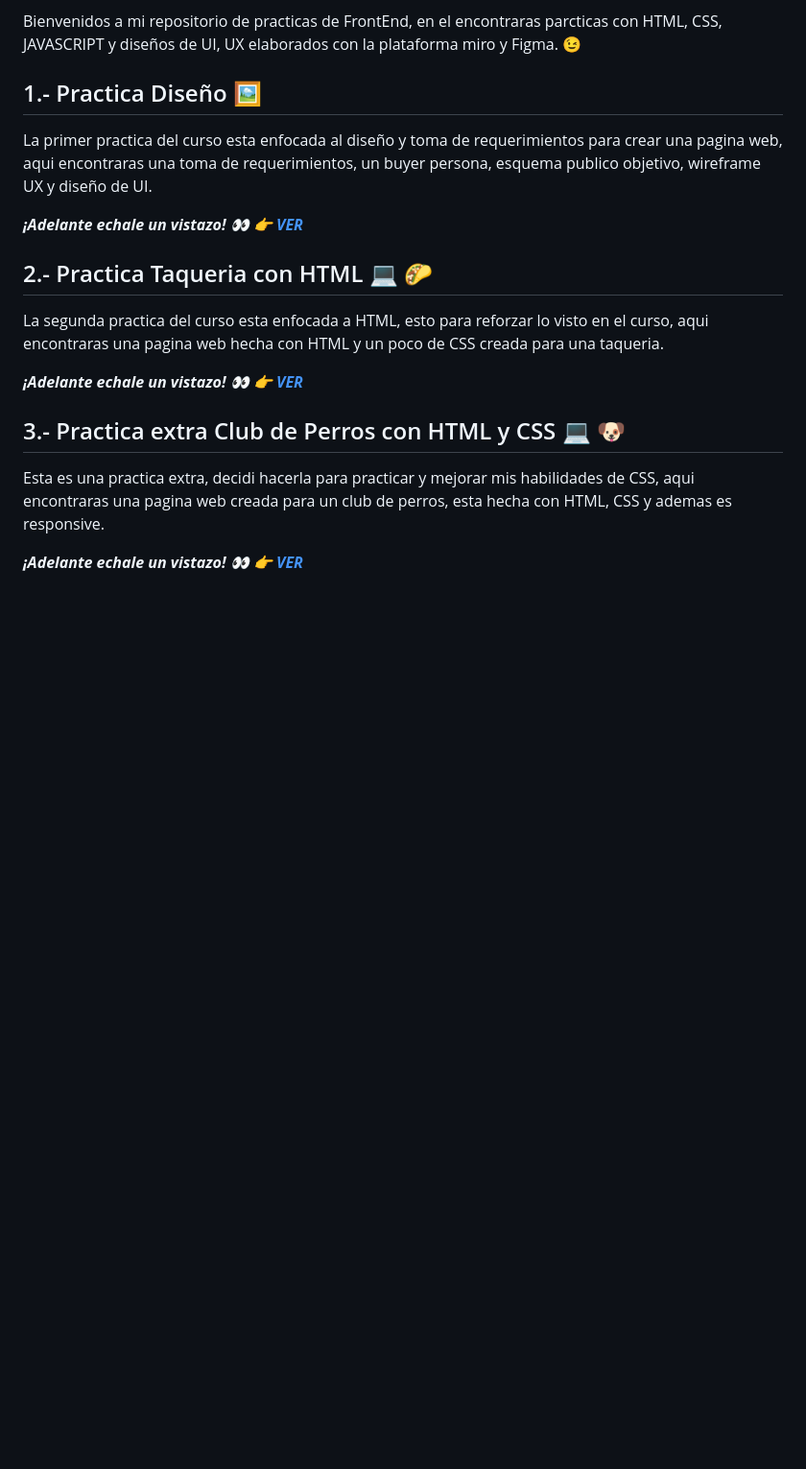
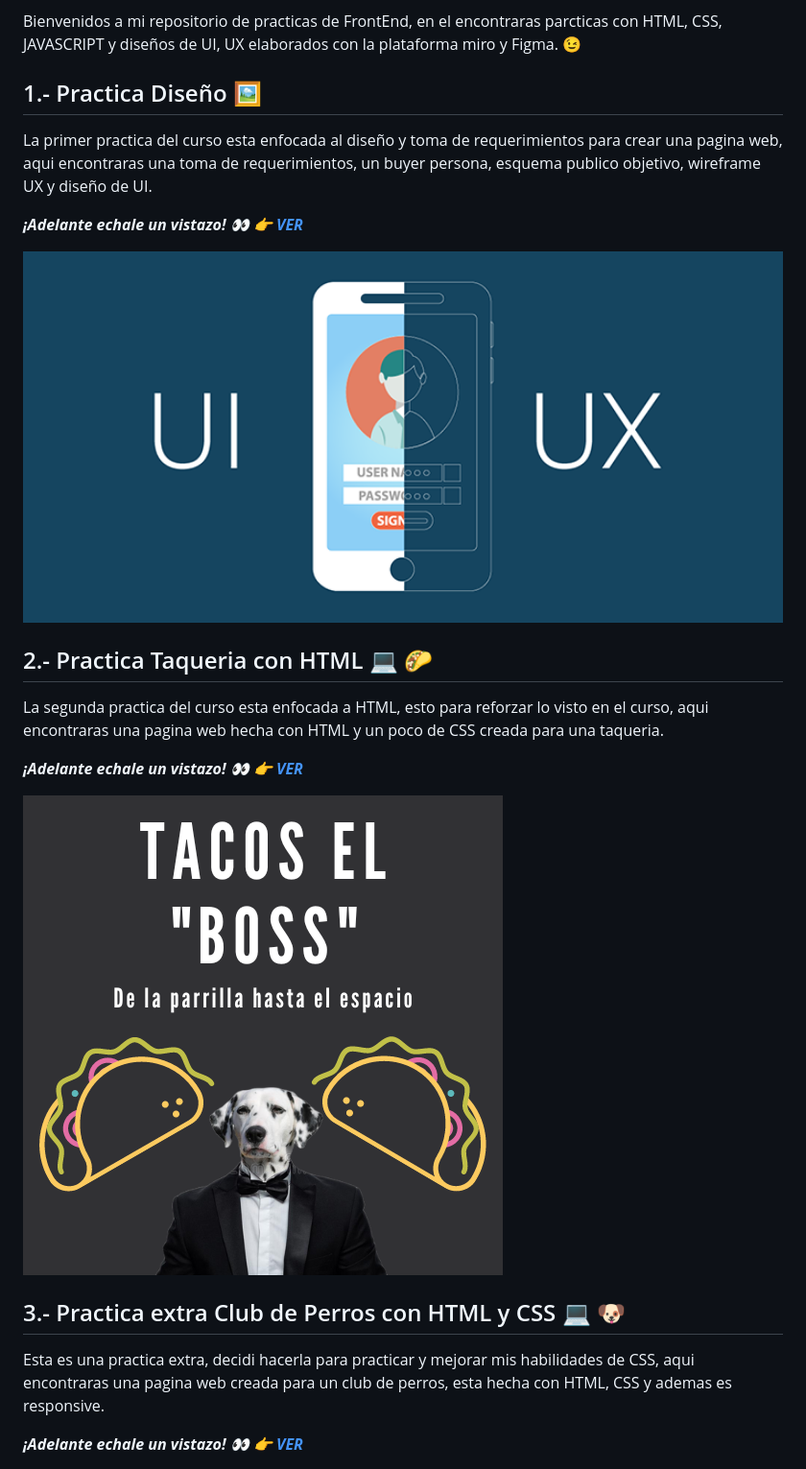
Before and after one commit to CharlieCrown/Practicas-Curso-FrontEnd, a Markdown page: README.md, the part around the change printed below. Shown: that part at 96% size. Drawn GitHub-style; pictures changed too: IMG/logoboss.png (added), IMG/uxyui.png (added); blank space fills up the shorter version.

Commit message:
Nuevas imagenes al readme principal

```diff
--- a/README.md
+++ b/README.md
@@ -6,11 +6,15 @@ La primer practica del curso esta enfocada al diseño y toma de requerimientos p
 
 ***¡Adelante echale un vistazo! :eyes: :point_right: [VER](./Practica%20Dise%C3%B1o/README.md)***
 
+<img src="./IMG/uxyui.png" alt="DiseñoUXUI" height="500">
+
 ## 2.- Practica Taqueria con HTML :computer: :taco:
 La segunda practica del curso esta enfocada a HTML, esto para reforzar lo visto en el curso, aqui encontraras una pagina web hecha con HTML y un poco de CSS creada para una taqueria.
 
 ***¡Adelante echale un vistazo! :eyes: :point_right: [VER](./Practica%20Taqueria/README.md)***
 
+<img src="./IMG/logoboss.png" alt="LogoBoss" height="500">
+
 ## 3.- Practica extra Club de Perros con HTML y CSS :computer: :dog:
 Esta es una practica extra, decidi hacerla para practicar y mejorar mis habilidades de CSS, aqui encontraras una pagina web creada para un club de perros, esta hecha con HTML, CSS y ademas es responsive.
 
```
Also changed, not shown: other parts of README.md (+2 -0 lines), 1 other file.
